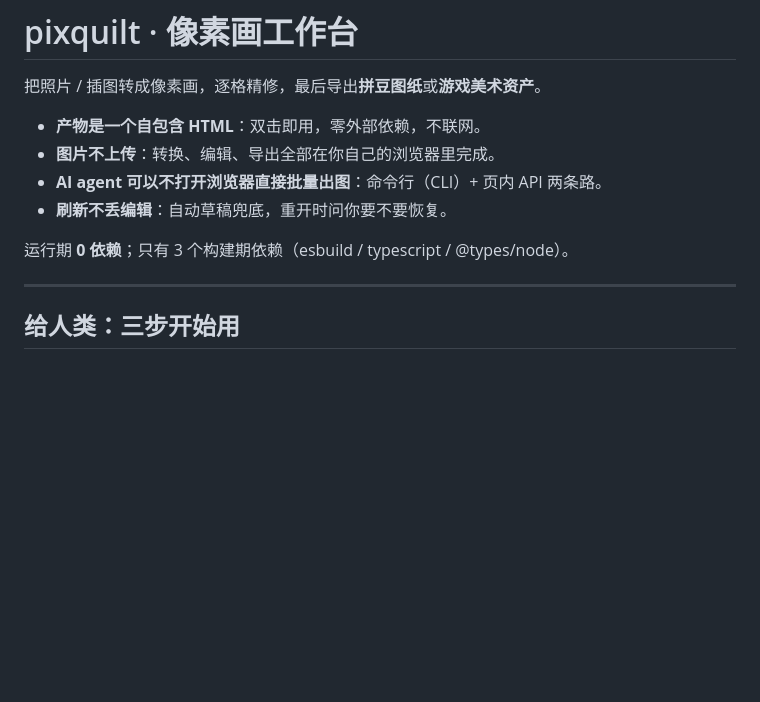
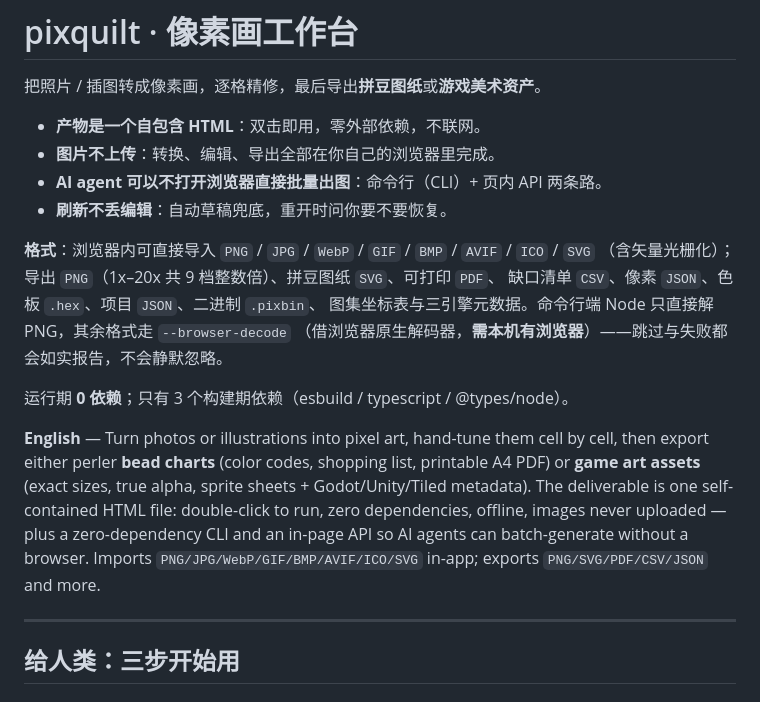
Before and after one commit to mikun042/pixquilt, a Markdown page: README.md, the part around the change. GitHub-like rendering; blank space fills up the shorter version.

Commit message:
docs: README 补格式支持说明与英文简介
仓库首页缺了两件对访客很重要的信息，一并补上。

**一、格式支持**（此前 README 通篇没提）。写准两条通道的差别，不夸大：

- 浏览器内可直接导入 `PNG` / `JPG` / `WebP` / `GIF` / `BMP` / `AVIF` / `ICO` / `SVG`
  （8 类，含矢量光栅化）；
- **命令行端 Node 只直接解 PNG**，其余格式要加 `--browser-decode`（借浏览器原生解码器，
  需本机有浏览器）。跳过与失败都如实报告，不会静默忽略——这正是 `AGENTS.md` 强调的那条。

导出侧一次列全：`PNG`（1x–20x 共 9 档整数倍）、拼豆图纸 `SVG`、可打印 `PDF`、缺口清单 `CSV`、
像素 `JSON`、色板 `.hex`、项目 `JSON`、二进制 `.pixbin`、图集坐标表与三引擎元数据。

**二、英文简介**。README 此前只有中文，非中文访客打开仓库页面看不出这是什么东西。
加一段 6 行的英文概述（两种成品 + 单文件离线 + 格式 + agent 可驱动），放在中文简介之后、
第一个分隔线之前，**不做折叠**——折叠会让英文读者直接看不到，等于没加。

验证：`npm run verify` 十步全绿（184 单测 / 54 自检 / 36 端到端 / 18 取色器 / 12 滑条 /
14 色板编辑 / 37 回归 / 10 PDF）；24 个文档相对链接全部可解析（0 失效）；
交付物哈希与改动前一致（`ca36c7e1…`）——本轮只改 README，不涉及代码与产物。

```diff
--- a/README.md
+++ b/README.md
@@ -7,7 +7,20 @@
 - **AI agent 可以不打开浏览器直接批量出图**：命令行（CLI）+ 页内 API 两条路。
 - **刷新不丢编辑**：自动草稿兜底，重开时问你要不要恢复。
 
+**格式**：浏览器内可直接导入 `PNG` / `JPG` / `WebP` / `GIF` / `BMP` / `AVIF` / `ICO` / `SVG`
+（含矢量光栅化）；导出 `PNG`（1x–20x 共 9 档整数倍）、拼豆图纸 `SVG`、可打印 `PDF`、
+缺口清单 `CSV`、像素 `JSON`、色板 `.hex`、项目 `JSON`、二进制 `.pixbin`、
+图集坐标表与三引擎元数据。命令行端 Node 只直接解 PNG，其余格式走 `--browser-decode`
+（借浏览器原生解码器，**需本机有浏览器**）——跳过与失败都会如实报告，不会静默忽略。
+
 运行期 **0 依赖**；只有 3 个构建期依赖（esbuild / typescript / @types/node）。
+
+**English** — Turn photos or illustrations into pixel art, hand-tune them cell by cell, then export
+either perler **bead charts** (color codes, shopping list, printable A4 PDF) or **game art assets**
+(exact sizes, true alpha, sprite sheets + Godot/Unity/Tiled metadata). The deliverable is one
+self-contained HTML file: double-click to run, zero dependencies, offline, images never uploaded —
+plus a zero-dependency CLI and an in-page API so AI agents can batch-generate without a browser.
+Imports `PNG/JPG/WebP/GIF/BMP/AVIF/ICO/SVG` in-app; exports `PNG/SVG/PDF/CSV/JSON` and more.
 
 ---
 
```
